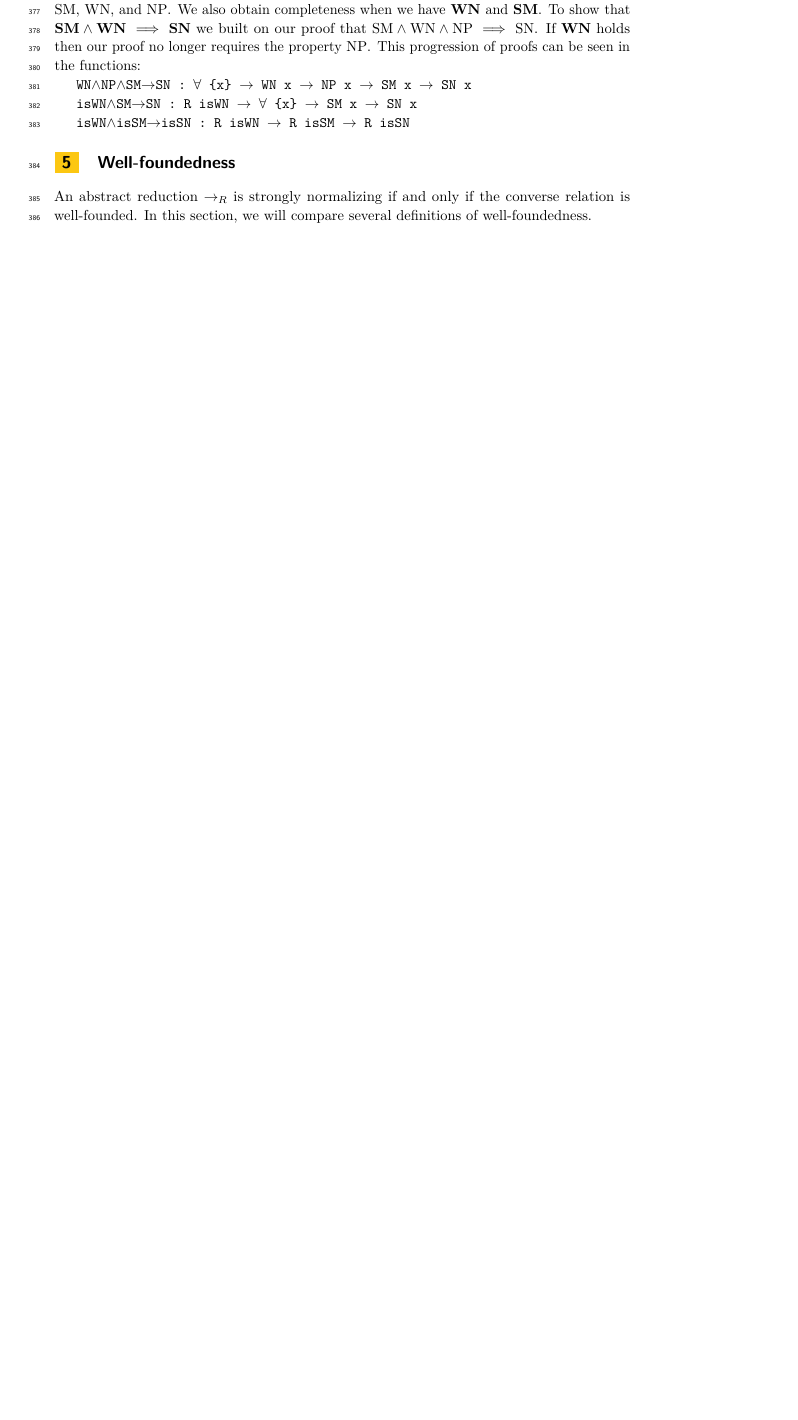
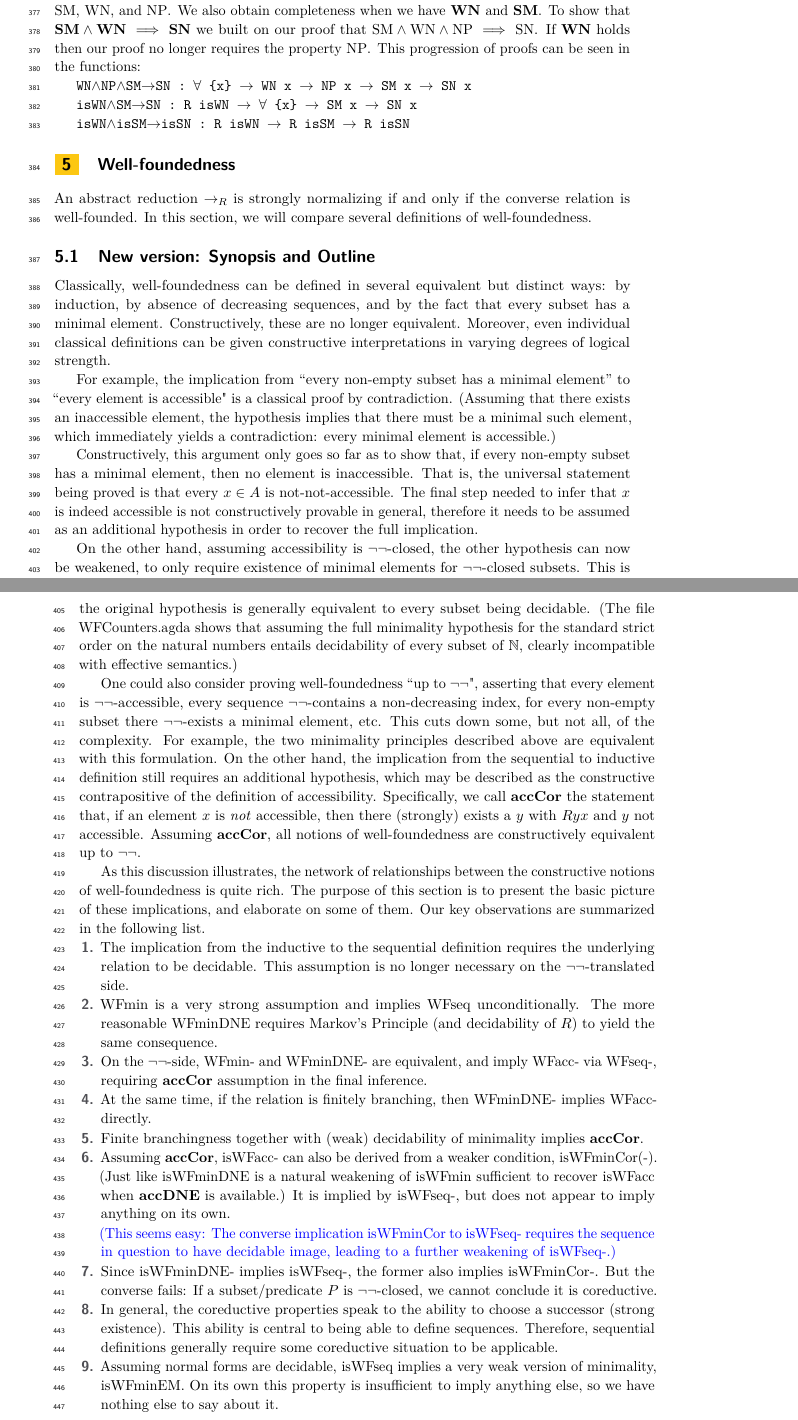
Before and after one commit to DrPolonsky/LAM, a LaTeX paper (Relations/Paper/Main.tex, which reads Relations/Paper/Well-foundedness.tex): part of page 11 of 14 before the commit and two parts of pages 11 and 12 of 15 after it, the two joined at a grey line, cut so that both start at the same text, the shorter picture padded with empty space. Compiled offline with pdfLaTeX.

Commit message:
Updated typed lambda calculus code, also New outline of Section 5 in the ARS paper.

```diff
--- a/Relations/Paper/Well-foundedness.tex
+++ b/Relations/Paper/Well-foundedness.tex
@@ -1,13 +1,105 @@
 \section{Well-foundedness}
-
-
 
 \newcommand{\then}{\Longrightarrow}
 \label{sec:Well-foundedness}
 
+\newcommand{\accCor}{\textbf{accCor}}
+\newcommand{\accDNE}{\textbf{accDNE}}
+
 An abstract reduction $\to_R$ is strongly normalizing
 if and only if the converse relation is well-founded.
 In this section, we will compare several definitions of well-foundedness.
+
+\subsection{New version: Synopsis and Outline}
+
+Classically, well-foundedness can be defined in several equivalent but distinct ways:
+by induction, by absence of decreasing sequences, and by the fact that every
+subset has a minimal element.  Constructively, these are no longer equivalent.
+Moreover, even individual classical definitions can be given constructive
+interpretations in varying degrees of logical strength.
+
+For example, the implication from ``every non-empty subset has a minimal element'' to
+``every element is accessible"  is a classical proof by contradiction.
+(Assuming that there exists an inaccessible element, the hypothesis implies that
+there must be a minimal such element, which immediately yields a contradiction:
+every minimal element is accessible.)
+
+Constructively, this argument only goes so far as to show that, if every non-empty
+subset has a minimal element, then no element is inaccessible.
+That is, the universal statement being proved is that every $x \in A$
+is not-not-accessible. The final step needed to infer that $x$ is indeed accessible
+is not constructively provable in general, therefore it needs to be assumed as
+an additional hypothesis in order to recover the full implication.
+
+On the other hand, assuming accessibility is $\lnot\lnot$-closed, the other
+hypothesis can now be weakened, to only require existence of minimal elements
+for $\lnot\lnot$-closed subsets.  This is a significant restriction, which may
+be validated in many cases of interests.  In contrast, the original hypothesis
+is generally equivalent to every subset being decidable.
+(The file WFCounters.agda shows that assuming the full minimality hypothesis
+for the standard strict order on the natural numbers entails decidability
+of every subset of $\nat$, clearly incompatible with effective semantics.)
+
+One could also consider proving well-foundedness ``up to $\lnot\lnot$",
+asserting that every element is $\lnot\lnot$-accessible,
+every sequence $\lnot\lnot$-contains a non-decreasing index,
+for every non-empty subset there $\lnot\lnot$-exists a minimal element, etc.
+This cuts down some, but not all, of the complexity.
+For example, the two minimality principles
+described above are equivalent with this formulation.
+On the other hand, the implication from the sequential to inductive definition
+still requires an additional hypothesis, which may be described as the
+constructive contrapositive of the definition of accessibility.
+Specifically, we call {\accCor} the statement that, if an element $x$
+is \emph{not} accessible, then there (strongly) exists a $y$ with $Ryx$
+and $y$ not accessible.  Assuming \accCor, all notions of well-foundedness
+are constructively equivalent up to $\lnot\lnot$.
+
+As this discussion illustrates, the network of relationships between the
+constructive notions of well-foundedness is quite rich.  The purpose of
+this section is to present the basic picture of these implications,
+and elaborate on some of them.  Our key observations are summarized
+in the following list.
+\begin{enumerate}
+  \item The implication from the inductive to the sequential definition
+  requires the underlying relation to be decidable. This assumption is no longer
+  necessary on the $\lnot\lnot$-translated side.
+  \item WFmin is a very strong assumption and implies WFseq unconditionally.
+  The more reasonable WFminDNE requires Markov's Principle
+  (and decidability of $R$) to yield the same consequence.
+  \item On the $\lnot\lnot$-side, WFmin- and WFminDNE- are equivalent,
+  and imply WFacc- via WFseq-, requiring {\accCor} assumption in the final inference.
+  \item At the same time, if the relation is finitely branching, then WFminDNE-
+  implies WFacc- directly.
+  \item Finite branchingness together with (weak) decidability of minimality
+  implies \accCor.
+  % \apcomment{The previous observation suggests the question of whether isWFseq- might
+  % imply isWFminDNE- via decidability of minimal elements.\\
+  % However, in trying to prove this implication, the hypothesis asserting non-existence of
+  %  a minimal element of some given non-empty $\lnot\lnot$-closed predicate
+  %  automatically entails that any particular element of interest is not normal.\\
+  %  Unless it's not satisfying $P$? \emph{We need to decide whether it is P-minimal as well.}}
+  \item Assuming \accCor, isWFacc- can also be derived from a weaker condition, isWFminCor(-).
+  (Just like isWFminDNE is a natural weakening of isWFmin sufficient to recover isWFacc
+  when {\accDNE} is available.)
+  It is implied by isWFseq-, but does not appear to imply anything on its own.
+
+  \apcomment{(This seems easy: The converse implication isWFminCor to isWFseq- requires the sequence in question to
+  have decidable image, leading to a further weakening of isWFseq-.)}
+  \item Since isWFminDNE- implies isWFseq-, the former also implies isWFminCor-.
+  But the converse fails: If a subset/predicate $P$ is $\lnot\lnot$-closed,
+  we cannot conclude it is coreductive.
+
+  \item In general, the coreductive properties speak to the ability to choose
+  a successor (strong existence).  This ability is central to being able to
+  define sequences.  Therefore, sequential definitions generally require
+  some coreductive situation to be applicable.
+
+  \item Assuming normal forms are decidable,
+  isWFseq implies a very weak version of minimality, isWFminEM.
+  On its own this property is insufficient to imply anything else,
+  so we have nothing else to say about it.
+\end{enumerate}
 
 \subsection{The main definitions}
 
```
Also changed, not shown: 4 other files.
